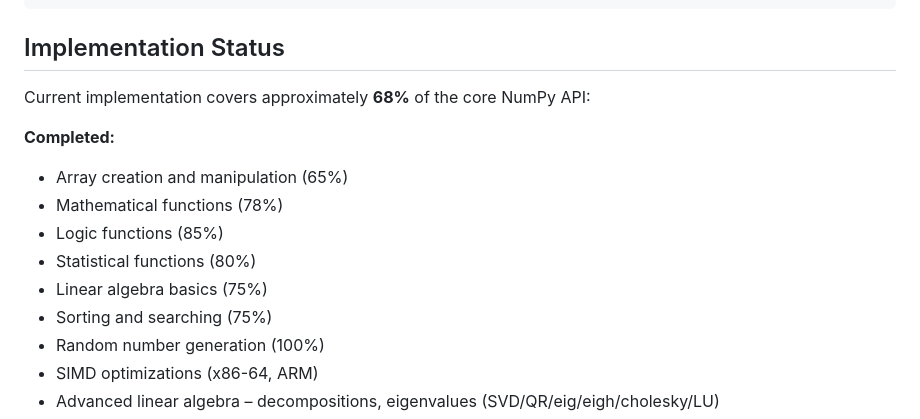
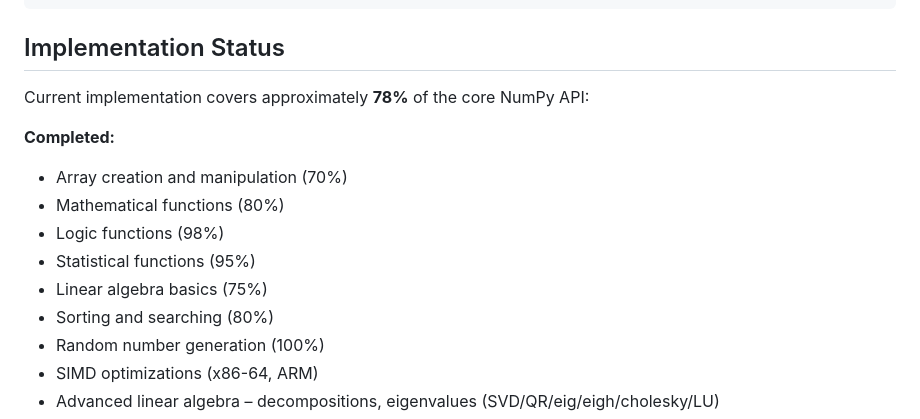
Before and after one commit to sergiorandria/Numpy-C-API, a Markdown page: README.md, the part around the change. GitHub-like rendering.

Commit message:
docs: bump coverage after logic/statistics finish (logic 98%, stats 95%)

```diff
--- a/README.md
+++ b/README.md
@@ -315,15 +315,15 @@ Numpy-C-API/
 
 ## Implementation Status
 
-Current implementation covers approximately **68%** of the core NumPy API:
+Current implementation covers approximately **78%** of the core NumPy API:
 
 **Completed:**
-- Array creation and manipulation (65%)
-- Mathematical functions (78%)
-- Logic functions (85%)
-- Statistical functions (80%)
+- Array creation and manipulation (70%)
+- Mathematical functions (80%)
+- Logic functions (98%)
+- Statistical functions (95%)
 - Linear algebra basics (75%)
-- Sorting and searching (75%)
+- Sorting and searching (80%)
 - Random number generation (100%)
 - SIMD optimizations (x86-64, ARM)
 - Advanced linear algebra – decompositions, eigenvalues (SVD/QR/eig/eigh/cholesky/LU)
```
